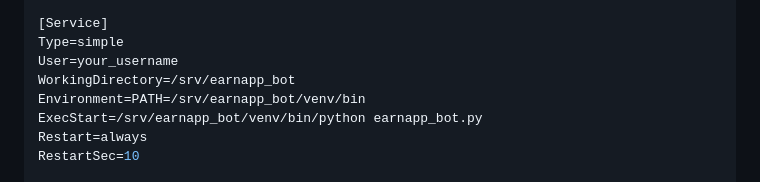
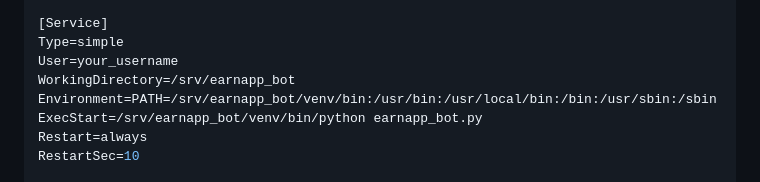
Before and after one commit to latifangren/earnapp_bot, a Markdown page: README.md, the part around the change. Rendered like a GitHub page.

```diff
--- a/README.md
+++ b/README.md
@@ -115,7 +115,7 @@ After=network.target
 Type=simple
 User=your_username
 WorkingDirectory=/srv/earnapp_bot
-Environment=PATH=/srv/earnapp_bot/venv/bin
+Environment=PATH=/srv/earnapp_bot/venv/bin:/usr/bin:/usr/local/bin:/bin:/usr/sbin:/sbin
 ExecStart=/srv/earnapp_bot/venv/bin/python earnapp_bot.py
 Restart=always
 RestartSec=10
```
